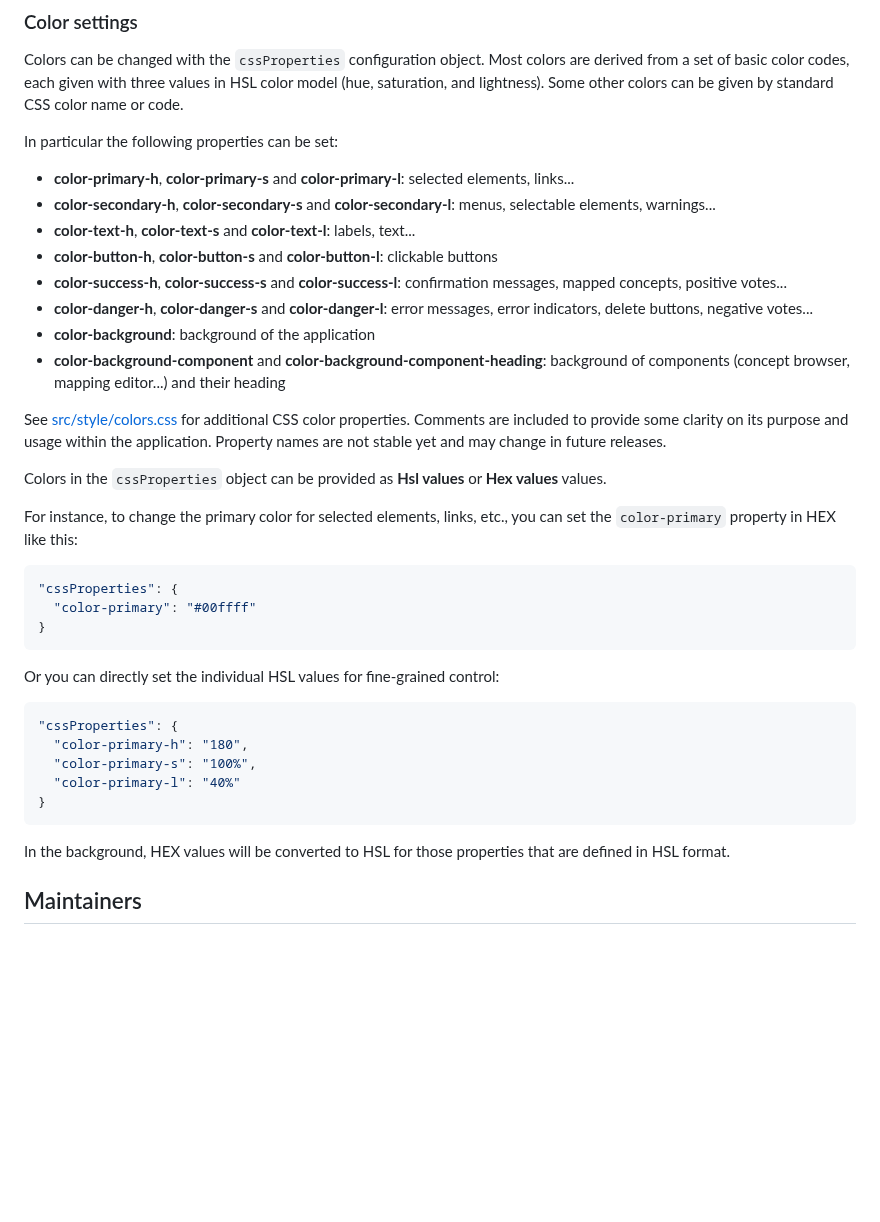
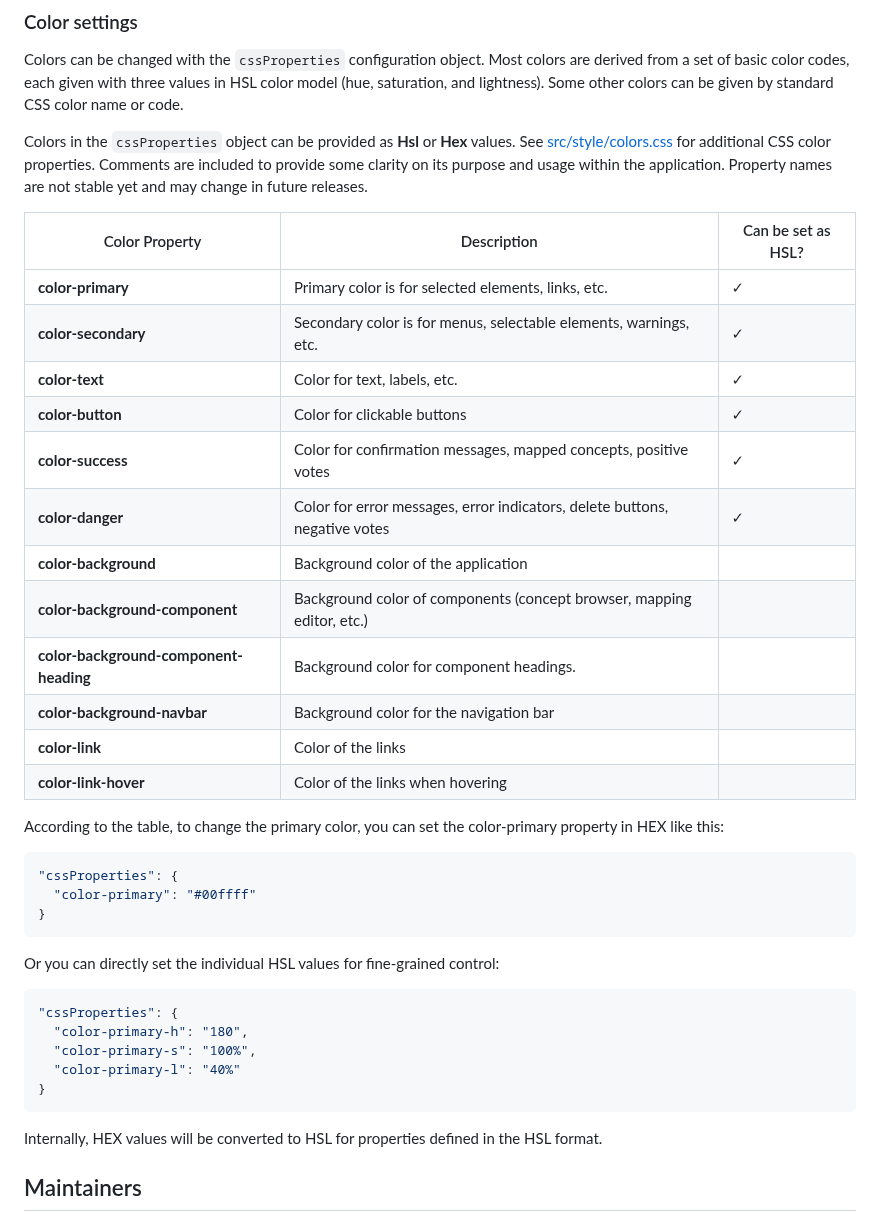
Before and after one commit to gbv/cocoda, a Markdown page: README.md, the part around the change. GitHub-like rendering; blank space fills up the shorter version.

Commit message:
Refine documentation

````diff
--- a/README.md
+++ b/README.md
@@ -122,22 +122,27 @@ Using the pre-built version, the application only has to be reloaded after editi
 
 Colors can be changed with the `cssProperties` configuration object. Most colors are derived from a set of basic color codes, each given with three values in HSL color model (hue, saturation, and lightness). Some other colors can be given by standard CSS color name or code.
 
-In particular the following properties can be set:
+Colors in the `cssProperties` object can be provided as **Hsl** or **Hex** values. See [src/style/colors.css](src/style/colors.css) for additional CSS color properties.
+Comments are included to provide some clarity on its purpose and usage within the application. Property names are not stable yet and may change in future releases.
 
-- **color-primary-h**, **color-primary-s** and **color-primary-l**: selected elements, links...
-- **color-secondary-h**, **color-secondary-s** and **color-secondary-l**: menus, selectable elements, warnings...
-- **color-text-h**, **color-text-s** and **color-text-l**: labels, text...
-- **color-button-h**, **color-button-s** and **color-button-l**: clickable buttons
-- **color-success-h**, **color-success-s** and **color-success-l**: confirmation messages, mapped concepts, positive votes...
-- **color-danger-h**, **color-danger-s** and **color-danger-l**: error messages, error indicators, delete buttons, negative votes...
-- **color-background**: background of the application
-- **color-background-component** and **color-background-component-heading**: background of components (concept browser, mapping editor...) and their heading
+| Color Property                    | Description                                                                 | Can be set as HSL? |
+|-----------------------------------|-----------------------------------------------------------------------------|--------------------|
+| **color-primary**                 | Primary color is for selected elements, links, etc.                         | ✓                  |
+| **color-secondary**               | Secondary color is for menus, selectable elements, warnings, etc.           | ✓                  |
+| **color-text**                    | Color for text, labels, etc.                                                | ✓                  |
+| **color-button**                  | Color for clickable buttons                                                 | ✓                  |
+| **color-success**                 | Color for confirmation messages, mapped concepts, positive votes            | ✓                  |
+| **color-danger**                  | Color for error messages, error indicators, delete buttons, negative votes  | ✓                  |
+| **color-background**              | Background color of the application                                         |                    |
+| **color-background-component**    | Background color of components (concept browser, mapping editor, etc.)      |                    |
+| **color-background-component-heading** | Background color for component headings.                               |                    |
+| **color-background-navbar**       | Background color for the navigation bar                                     |                    |
+| **color-link**                    | Color of the links                                                          |                    |
+| **color-link-hover**              | Color of the links when hovering                                            |                    |
 
-See [src/style/colors.css](src/style/colors.css) for additional CSS color properties. Comments are included to provide some clarity on its purpose and usage within the application. Property names are not stable yet and may change in future releases.
 
-Colors in the `cssProperties` object can be provided as **Hsl values** or **Hex values** values.
+According to the table, to change the primary color, you can set the color-primary property in HEX like this:
 
-For instance, to change the primary color for selected elements, links, etc., you can set the `color-primary` property in HEX like this:
 ```json
 "cssProperties": {
   "color-primary": "#00ffff"
@@ -152,7 +157,7 @@ Or you can directly set the individual HSL values for fine-grained control:
   "color-primary-l": "40%"
 }
 ```
-In the background, HEX values will be converted to HSL for those properties that are defined in HSL format.
+Internally, HEX values will be converted to HSL for properties defined in the HSL format.
 
 ## Maintainers
 
````
